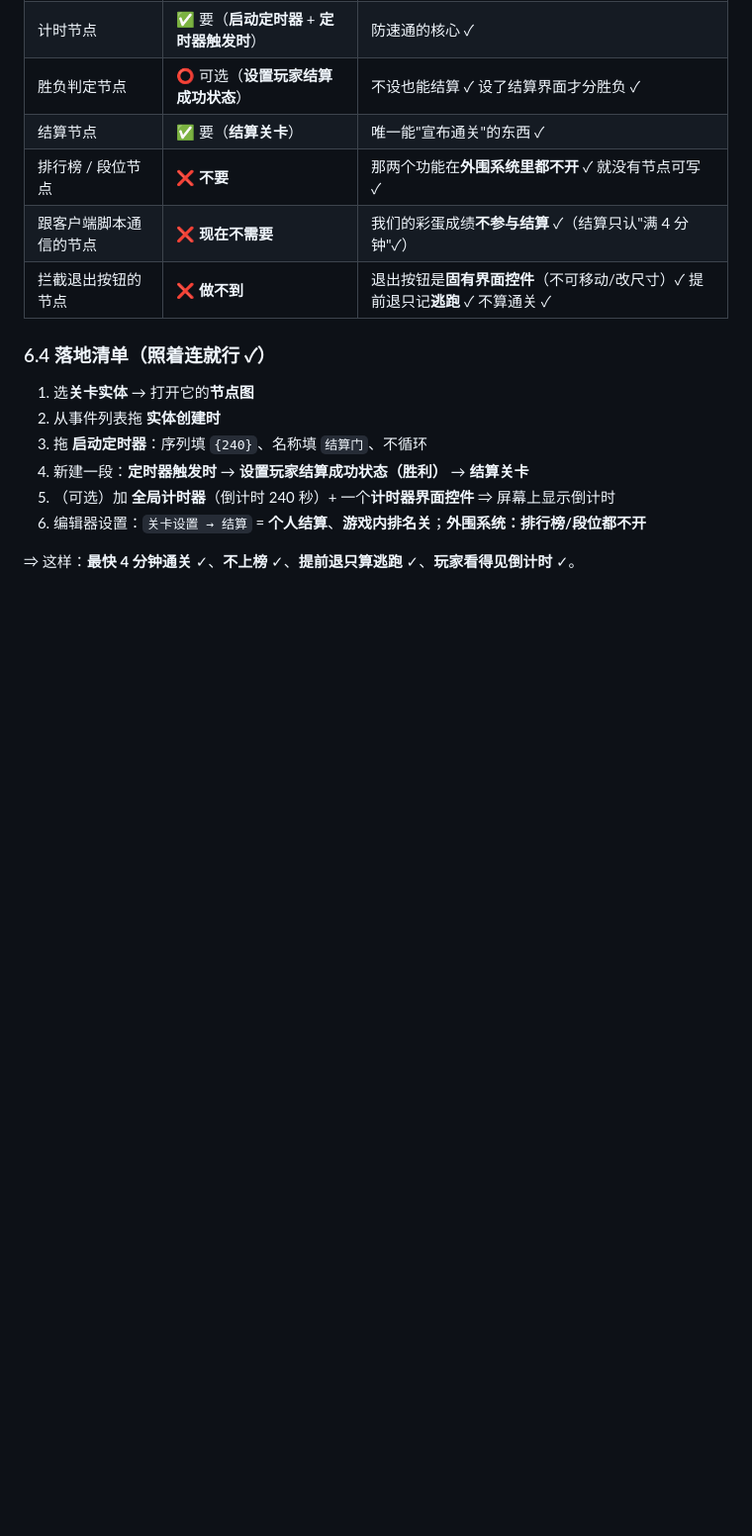
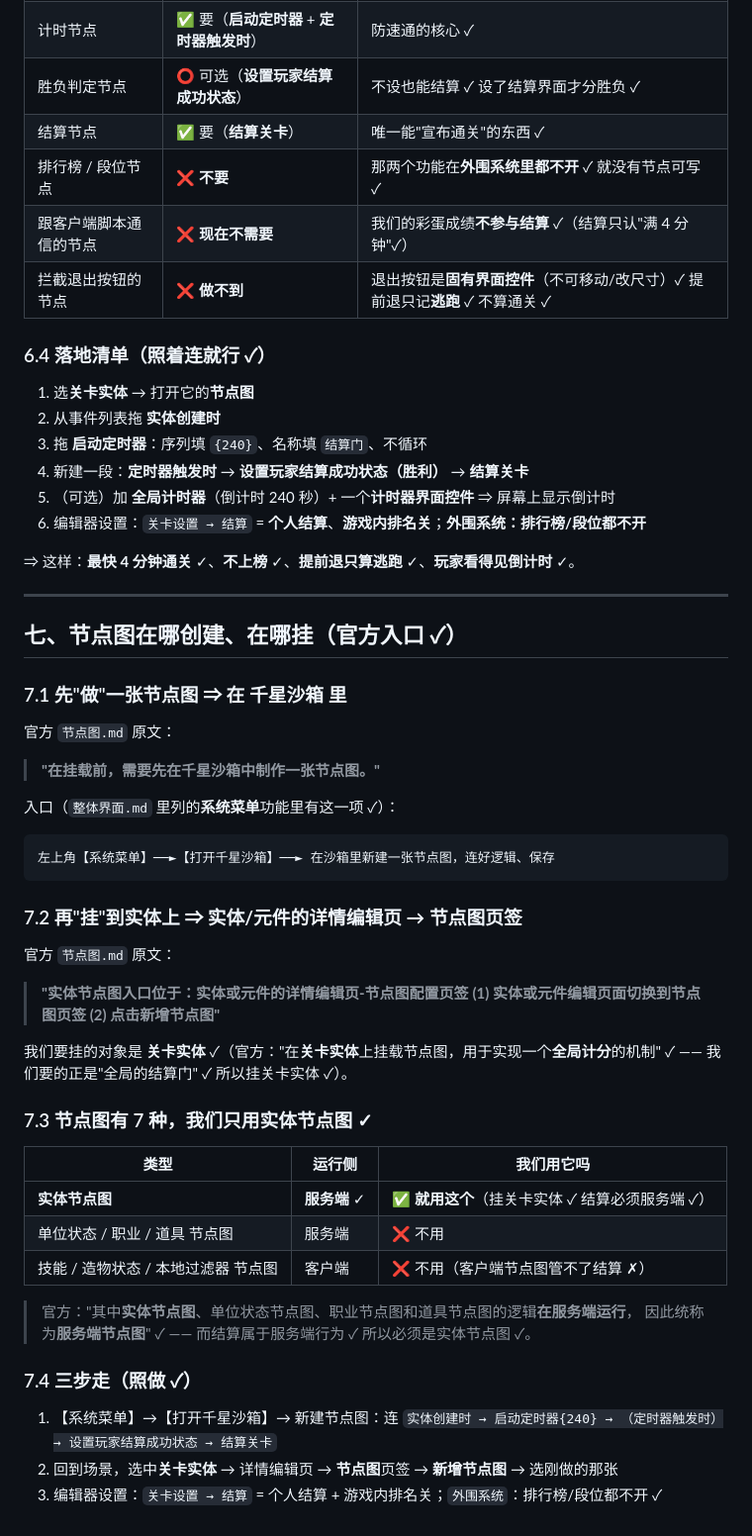
Before and after one commit to ihamn/zuma, a Markdown page: miliastra/docs/09-结算的傻瓜操作.md, the part around the change. Shown at 99% size. Drawn GitHub-style; blank space fills up the shorter version.

Commit message:
docs/09 第七节：节点图在哪创建与挂载（千星沙箱里做、实体详情页的节点图页签挂、挂关卡实体；7 种节点图里只用服务端的实体节点图）

```diff
--- a/miliastra/docs/09-结算的傻瓜操作.md
+++ b/miliastra/docs/09-结算的傻瓜操作.md
@@ -192,3 +192,45 @@ M.SESSION_SEC = 600      -- ← 把 600 改成 240（4 分钟 = 240 秒）
 6. 编辑器设置：`关卡设置 → 结算` = **个人结算**、**游戏内排名关**；**外围系统：排行榜/段位都不开**
 
 ⇒ 这样：**最快 4 分钟通关** ✓、**不上榜** ✓、**提前退只算逃跑** ✓、**玩家看得见倒计时** ✓。
+
+---
+
+## 七、节点图在哪创建、在哪挂（官方入口 ✓）
+
+### 7.1 先"做"一张节点图 ⇒ 在 **千星沙箱** 里
+
+官方 `节点图.md` 原文：
+
+> **"在挂载前，需要先在千星沙箱中制作一张节点图。"**
+
+入口（`整体界面.md` 里列的**系统菜单**功能里有这一项 ✓）：
+
+    左上角【系统菜单】──►【打开千星沙箱】──► 在沙箱里新建一张节点图，连好逻辑、保存
+
+### 7.2 再"挂"到实体上 ⇒ **实体/元件的详情编辑页 → 节点图页签**
+
+官方 `节点图.md` 原文：
+
+> **"实体节点图入口位于：实体或元件的详情编辑页-节点图配置页签**
+>  **(1) 实体或元件编辑页面切换到节点图页签  (2) 点击新增节点图"**
+
+我们要挂的对象是 **关卡实体** ✓（官方："在**关卡实体**上挂载节点图，用于实现一个**全局计分**的机制" ✓
+—— 我们要的正是"全局的结算门" ✓ 所以挂关卡实体 ✓）。
+
+### 7.3 节点图有 7 种，我们只用**实体节点图** ✓
+
+| 类型 | 运行侧 | 我们用它吗 |
+|---|---|---|
+| **实体节点图** | **服务端** ✓ | ✅ **就用这个**（挂关卡实体 ✓ 结算必须服务端 ✓）|
+| 单位状态 / 职业 / 道具 节点图 | 服务端 | ❌ 不用 |
+| 技能 / 造物状态 / 本地过滤器 节点图 | 客户端 | ❌ 不用（客户端节点图管不了结算 ✗）|
+
+> 官方："其中**实体节点图**、单位状态节点图、职业节点图和道具节点图的逻辑**在服务端运行**，
+> 因此统称为**服务端节点图**" ✓ —— 而结算属于服务端行为 ✓ 所以必须是实体节点图 ✓。
+
+### 7.4 三步走（照做 ✓）
+
+1. 【系统菜单】→【打开千星沙箱】→ 新建节点图：连
+   `实体创建时 → 启动定时器{240} → （定时器触发时）→ 设置玩家结算成功状态 → 结算关卡`
+2. 回到场景，选中**关卡实体** → 详情编辑页 → **节点图**页签 → **新增节点图** → 选刚做的那张
+3. 编辑器设置：`关卡设置 → 结算` = 个人结算 + 游戏内排名关；`外围系统`：排行榜/段位都不开 ✓
```
